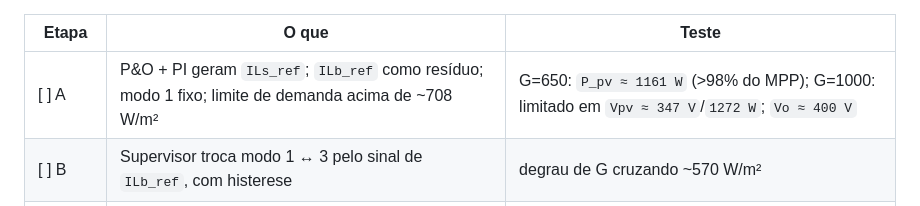
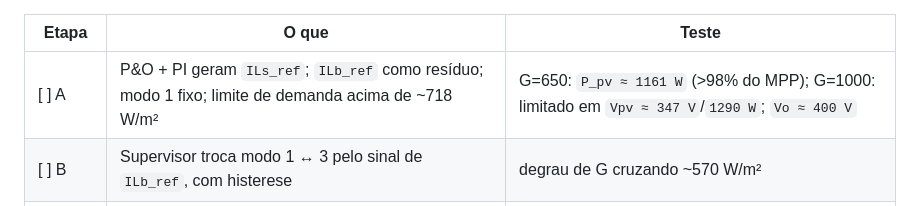
Before and after one commit to JoaoVitorSBarbosa/VR-BESS, a Markdown page: README.md, the part around the change. GitHub-like rendering.

```diff
--- a/README.md
+++ b/README.md
@@ -200,7 +200,7 @@ do `CLAUDE.md`.
 
 | Etapa | O que | Teste |
 |---|---|---|
-| [ ] A | P&O + PI geram `ILs_ref`; `ILb_ref` como resíduo; modo 1 fixo; limite de demanda acima de ~708 W/m² | G=650: `P_pv ≈ 1161 W` (>98% do MPP); G=1000: limitado em `Vpv ≈ 347 V`/`1272 W`; `Vo ≈ 400 V` |
+| [ ] A | P&O + PI geram `ILs_ref`; `ILb_ref` como resíduo; modo 1 fixo; limite de demanda acima de ~718 W/m² | G=650: `P_pv ≈ 1161 W` (>98% do MPP); G=1000: limitado em `Vpv ≈ 347 V`/`1290 W`; `Vo ≈ 400 V` |
 | [ ] B | Supervisor troca modo 1 ↔ 3 pelo sinal de `ILb_ref`, com histerese | degrau de G cruzando ~570 W/m² |
 | [ ] C | Modo 2 (SOC alto, MPPT congelado) e modo 4 (sem sol) | perfil de "dia" comprimido (`modo_teste`) |
 | [ ] depois | Degrau de carga: medir `I_o` em vez de `Po` fixo | pendência já listada acima |
```
Also changed, not shown: CLAUDE.md (+9 -7 lines).
